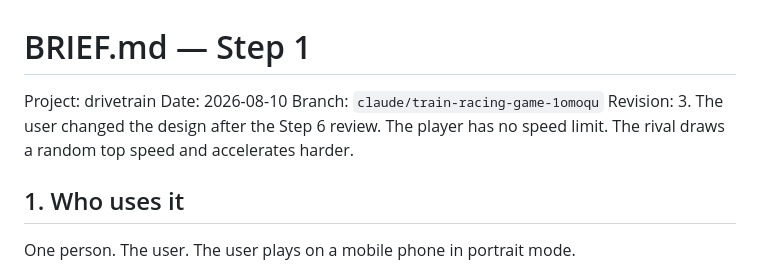
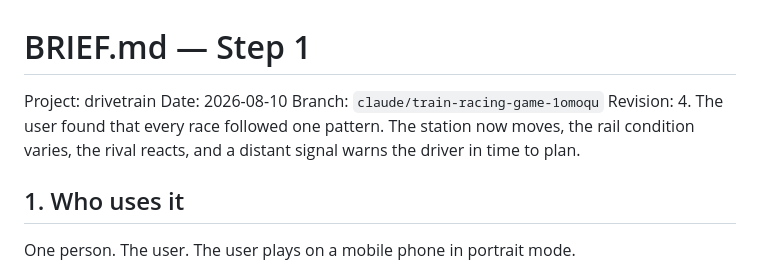
Before and after one commit to AJ-72/drivetrain, a Markdown page: factory/BRIEF.md, the part around one of its changes. Rendered like a GitHub page.

```diff
--- a/factory/BRIEF.md
+++ b/factory/BRIEF.md
@@ -3,8 +3,9 @@
 Project: drivetrain
 Date: 2026-08-10
 Branch: `claude/train-racing-game-1omoqu`
-Revision: 3. The user changed the design after the Step 6 review. The player
-has no speed limit. The rival draws a random top speed and accelerates harder.
+Revision: 4. The user found that every race followed one pattern. The station
+now moves, the rail condition varies, the rival reacts, and a distant signal
+warns the driver in time to plan.
 
 ## 1. Who uses it
 
```
Also changed, not shown: other parts of factory/BRIEF.md (+39 -23 lines), factory/CONTRACT.md (+25 -21 lines), factory/DECISIONS.md (+22 -0 lines).
